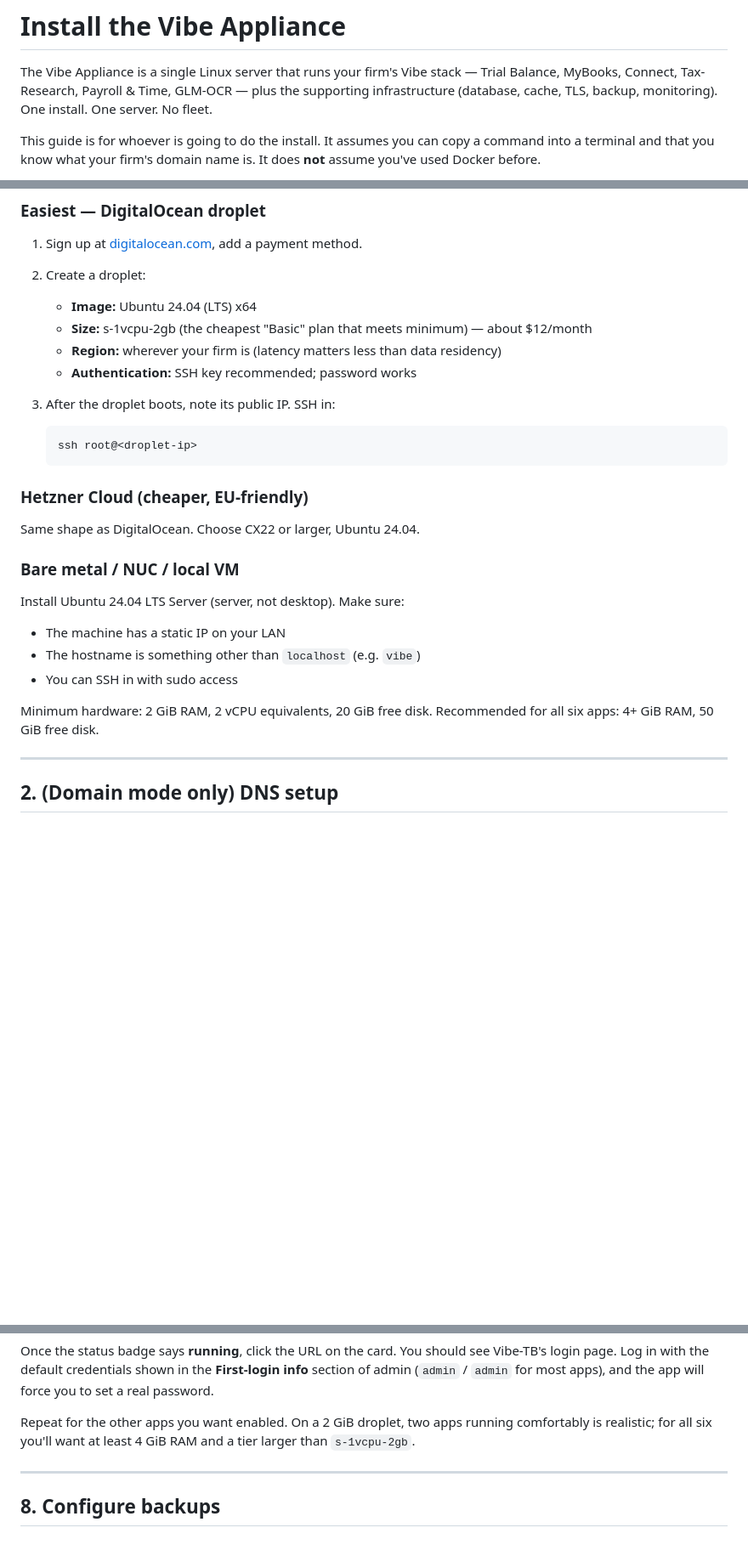
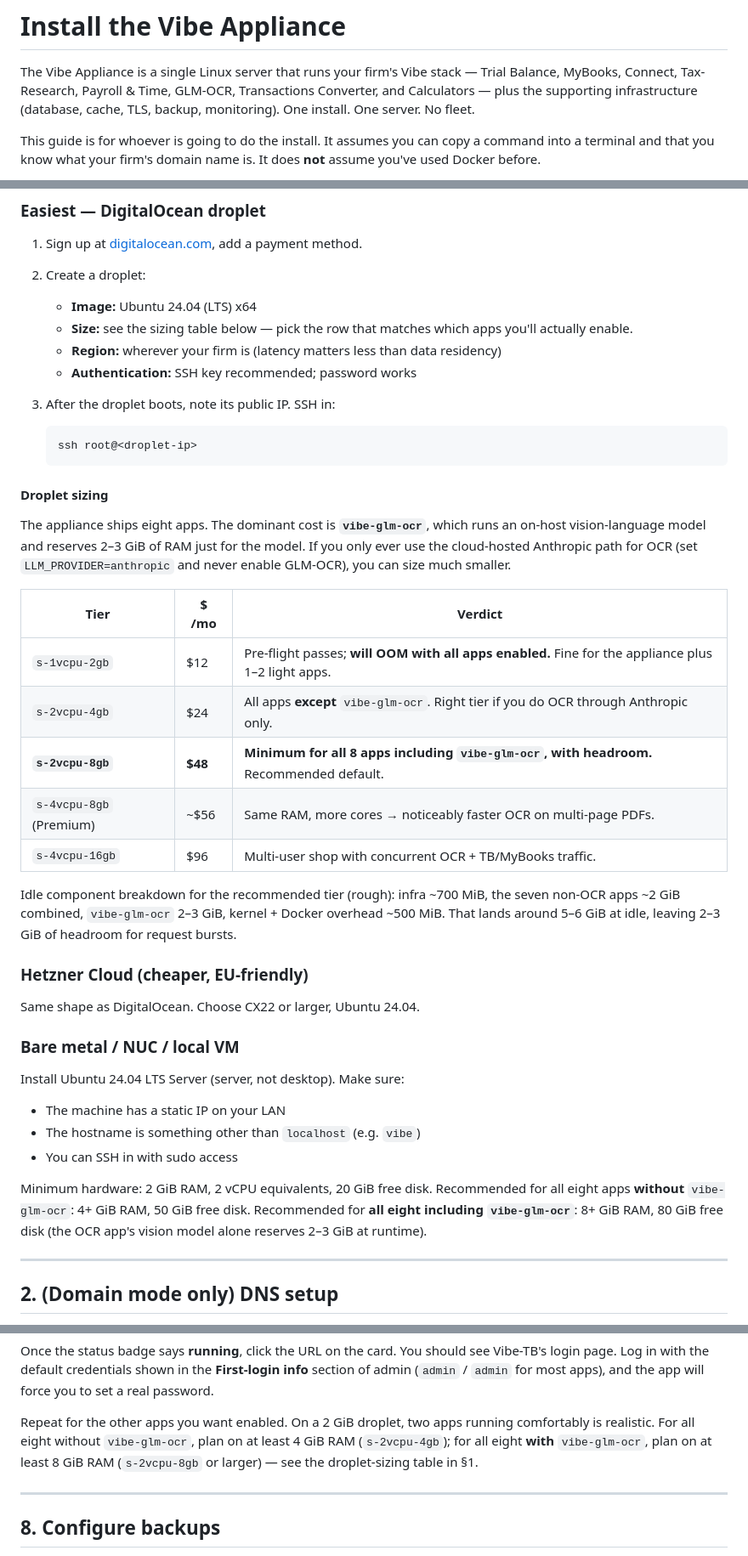
Before and after one commit to KisaesDevLab/Vibe-Appliance, a Markdown page: docs/INSTALL.md, 3 parts joined by grey strips. Shown at 85% size. Rendered like a GitHub page; blank space fills up the shorter version.

Commit message:
docs(install): refresh droplet-sizing for 8 apps + vibe-glm-ocr footprint
INSTALL.md still said "six apps" and recommended s-1vcpu-2gb / 4 GiB —
both stale. The repo now ships 8 manifests, and vibe-glm-ocr reserves
2–3 GiB at runtime for its on-host vision-language model. Adds a
sizing table covering OCR-on vs. OCR-off paths and an idle-RAM
breakdown so operators can pick the right tier deliberately.

````diff
--- a/docs/INSTALL.md
+++ b/docs/INSTALL.md
@@ -2,8 +2,9 @@
 
 The Vibe Appliance is a single Linux server that runs your firm's
 Vibe stack — Trial Balance, MyBooks, Connect, Tax-Research, Payroll &
-Time, GLM-OCR — plus the supporting infrastructure (database, cache,
-TLS, backup, monitoring). One install. One server. No fleet.
+Time, GLM-OCR, Transactions Converter, and Calculators — plus the
+supporting infrastructure (database, cache, TLS, backup, monitoring).
+One install. One server. No fleet.
 
 This guide is for whoever is going to do the install. It assumes you
 can copy a command into a terminal and that you know what your firm's
@@ -41,7 +42,8 @@ Pick **one** of these targets. They've all been tested.
    payment method.
 2. Create a droplet:
    - **Image:** Ubuntu 24.04 (LTS) x64
-   - **Size:** s-1vcpu-2gb (the cheapest "Basic" plan that meets minimum) — about $12/month
+   - **Size:** see the sizing table below — pick the row that matches
+     which apps you'll actually enable.
    - **Region:** wherever your firm is (latency matters less than data residency)
    - **Authentication:** SSH key recommended; password works
 3. After the droplet boots, note its public IP. SSH in:
@@ -49,6 +51,27 @@ Pick **one** of these targets. They've all been tested.
    ```
    ssh root@<droplet-ip>
    ```
+
+#### Droplet sizing
+
+The appliance ships eight apps. The dominant cost is **`vibe-glm-ocr`**,
+which runs an on-host vision-language model and reserves 2–3 GiB of RAM
+just for the model. If you only ever use the cloud-hosted Anthropic
+path for OCR (set `LLM_PROVIDER=anthropic` and never enable GLM-OCR),
+you can size much smaller.
+
+| Tier | $ /mo | Verdict |
+| --- | --- | --- |
+| `s-1vcpu-2gb` | $12 | Pre-flight passes; **will OOM with all apps enabled.** Fine for the appliance plus 1–2 light apps. |
+| `s-2vcpu-4gb` | $24 | All apps **except** `vibe-glm-ocr`. Right tier if you do OCR through Anthropic only. |
+| **`s-2vcpu-8gb`** | **$48** | **Minimum for all 8 apps including `vibe-glm-ocr`, with headroom.** Recommended default. |
+| `s-4vcpu-8gb` (Premium) | ~$56 | Same RAM, more cores → noticeably faster OCR on multi-page PDFs. |
+| `s-4vcpu-16gb` | $96 | Multi-user shop with concurrent OCR + TB/MyBooks traffic. |
+
+Idle component breakdown for the recommended tier (rough): infra
+~700 MiB, the seven non-OCR apps ~2 GiB combined, `vibe-glm-ocr`
+2–3 GiB, kernel + Docker overhead ~500 MiB. That lands around 5–6 GiB
+at idle, leaving 2–3 GiB of headroom for request bursts.
 
 ### Hetzner Cloud (cheaper, EU-friendly)
 
@@ -62,7 +85,10 @@ Install Ubuntu 24.04 LTS Server (server, not desktop). Make sure:
 - You can SSH in with sudo access
 
 Minimum hardware: 2 GiB RAM, 2 vCPU equivalents, 20 GiB free disk.
-Recommended for all six apps: 4+ GiB RAM, 50 GiB free disk.
+Recommended for all eight apps **without** `vibe-glm-ocr`: 4+ GiB RAM,
+50 GiB free disk. Recommended for **all eight including `vibe-glm-ocr`**:
+8+ GiB RAM, 80 GiB free disk (the OCR app's vision model alone reserves
+2–3 GiB at runtime).
 
 ---
 
@@ -250,8 +276,10 @@ credentials shown in the **First-login info** section of admin
 a real password.
 
 Repeat for the other apps you want enabled. On a 2 GiB droplet, two
-apps running comfortably is realistic; for all six you'll want at
-least 4 GiB RAM and a tier larger than `s-1vcpu-2gb`.
+apps running comfortably is realistic. For all eight without
+`vibe-glm-ocr`, plan on at least 4 GiB RAM (`s-2vcpu-4gb`); for all
+eight **with** `vibe-glm-ocr`, plan on at least 8 GiB RAM
+(`s-2vcpu-8gb` or larger) — see the droplet-sizing table in §1.
 
 ---
 
````
